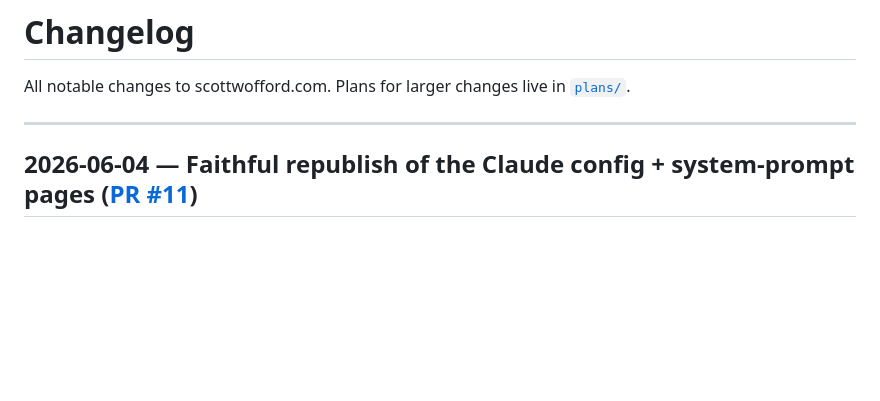
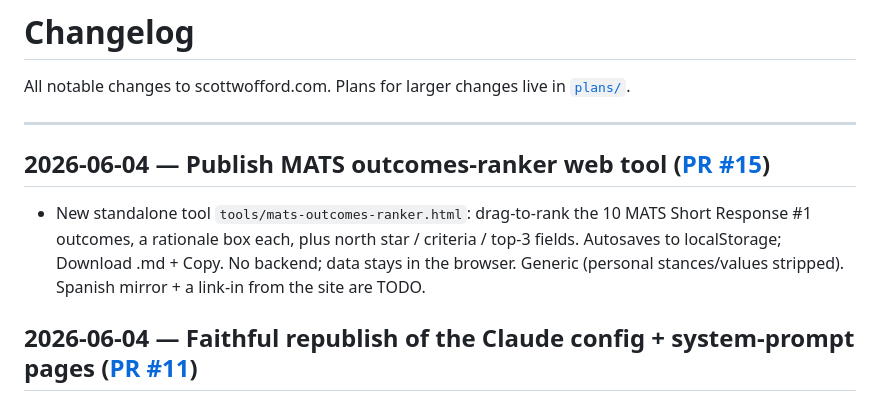
Before and after one commit to scottwofford/personal-site, a Markdown page: dev/CHANGELOG.md, the part around the change. GitHub-like rendering; blank space fills up the shorter version.

Commit message:
Changelog: MATS outcomes-ranker tool (PR #15)
Co-Authored-By: Claude Opus 4.8 (1M context) <noreply@anthropic.com>

```diff
--- a/dev/CHANGELOG.md
+++ b/dev/CHANGELOG.md
@@ -3,6 +3,10 @@
 All notable changes to scottwofford.com. Plans for larger changes live in [`plans/`](plans/).
 
 ---
+
+## 2026-06-04 — Publish MATS outcomes-ranker web tool ([PR #15](https://github.com/scottwofford/personal-site/pull/15))
+
+- New standalone tool `tools/mats-outcomes-ranker.html`: drag-to-rank the 10 MATS Short Response #1 outcomes, a rationale box each, plus north star / criteria / top-3 fields. Autosaves to localStorage; Download .md + Copy. No backend; data stays in the browser. Generic (personal stances/values stripped). Spanish mirror + a link-in from the site are TODO.
 
 ## 2026-06-04 — Faithful republish of the Claude config + system-prompt pages ([PR #11](https://github.com/scottwofford/personal-site/pull/11))
 
```
